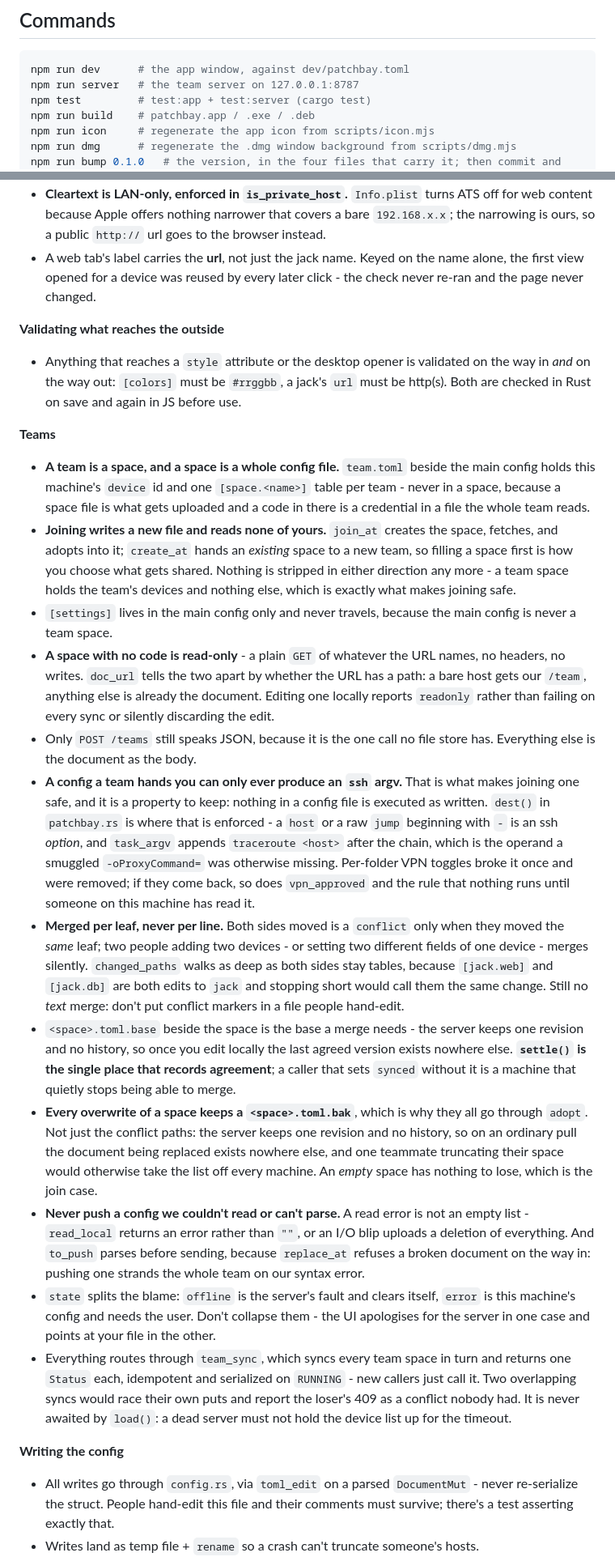
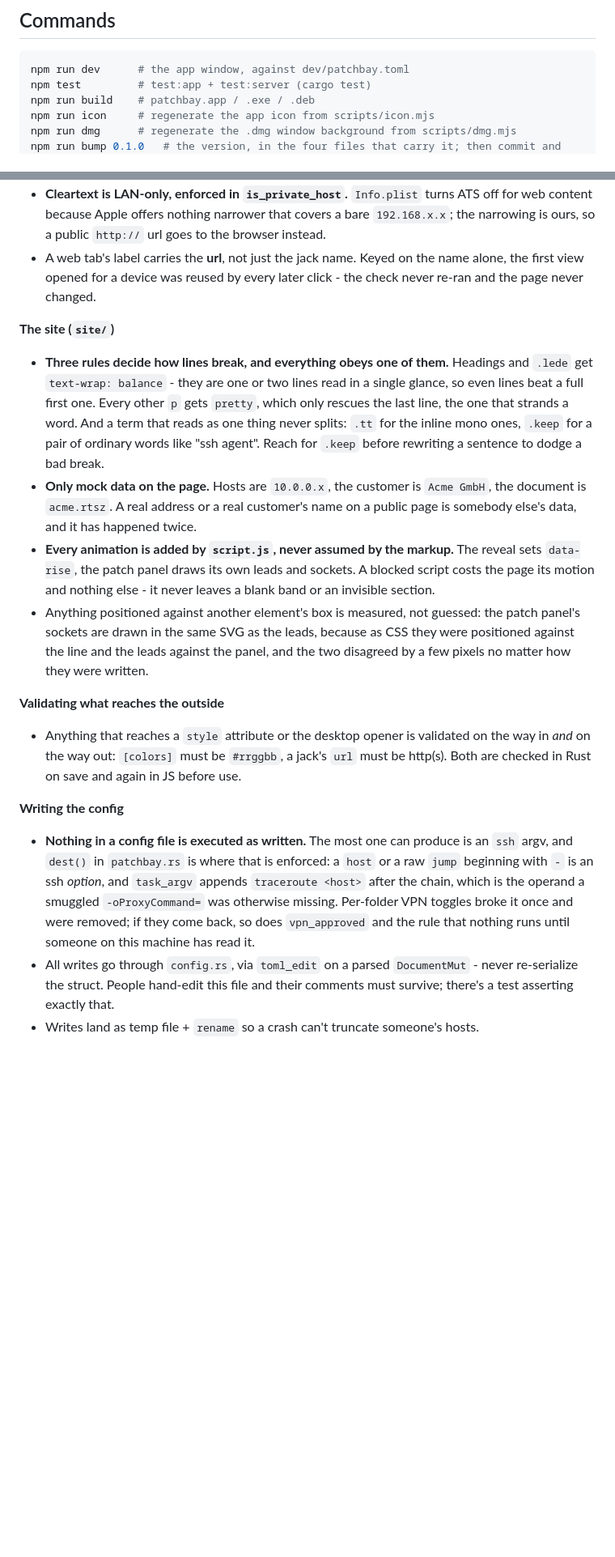
Before and after one commit to pyvnoaim/patchbay, a Markdown page: CLAUDE.md, 2 parts joined by grey strips. Shown at 81% size. GitHub-like rendering; blank space fills up the shorter version.

````diff
--- a/CLAUDE.md
+++ b/CLAUDE.md
@@ -36,7 +33,6 @@ One front end over one config format:
 
 ```sh
 npm run dev      # the app window, against dev/patchbay.toml
-npm run server   # the team server on 127.0.0.1:8787
 npm test         # test:app + test:server (cargo test)
 npm run build    # patchbay.app / .exe / .deb
 npm run icon     # regenerate the app icon from scripts/icon.mjs
@@ -120,27 +117,20 @@ aren't obvious from reading:
 - **Cleartext is LAN-only, enforced in `is_private_host`.** `Info.plist` turns ATS off for web content because Apple offers nothing narrower that covers a bare `192.168.x.x`; the narrowing is ours, so a public `http://` url goes to the browser instead.
 - A web tab's label carries the **url**, not just the jack name. Keyed on the name alone, the first view opened for a device was reused by every later click - the check never re-ran and the page never changed.
 
+**The site (`site/`)**
+
+- **Three rules decide how lines break, and everything obeys one of them.** Headings and `.lede` get `text-wrap: balance` - they are one or two lines read in a single glance, so even lines beat a full first one. Every other `p` gets `pretty`, which only rescues the last line, the one that strands a word. And a term that reads as one thing never splits: `.tt` for the inline mono ones, `.keep` for a pair of ordinary words like "ssh agent". Reach for `.keep` before rewriting a sentence to dodge a bad break.
+- **Only mock data on the page.** Hosts are `10.0.0.x`, the customer is `Acme GmbH`, the document is `acme.rtsz`. A real address or a real customer's name on a public page is somebody else's data, and it has happened twice.
+- **Every animation is added by `script.js`, never assumed by the markup.** The reveal sets `data-rise`, the patch panel draws its own leads and sockets. A blocked script costs the page its motion and nothing else - it never leaves a blank band or an invisible section.
+- Anything positioned against another element's box is measured, not guessed: the patch panel's sockets are drawn in the same SVG as the leads, because as CSS they were positioned against the line and the leads against the panel, and the two disagreed by a few pixels no matter how they were written.
+
 **Validating what reaches the outside**
 
 - Anything that reaches a `style` attribute or the desktop opener is validated on the way in *and* on the way out: `[colors]` must be `#rrggbb`, a jack's `url` must be http(s). Both are checked in Rust on save and again in JS before use.
 
-**Teams**
-
-- **A team is a space, and a space is a whole config file.** `team.toml` beside the main config holds this machine's `device` id and one `[space.<name>]` table per team - never in a space, because a space file is what gets uploaded and a code in there is a credential in a file the whole team reads.
-- **Joining writes a new file and reads none of yours.** `join_at` creates the space, fetches, and adopts into it; `create_at` hands an *existing* space to a new team, so filling a space first is how you choose what gets shared. Nothing is stripped in either direction any more - a team space holds the team's devices and nothing else, which is exactly what makes joining safe.
-- `[settings]` lives in the main config only and never travels, because the main config is never a team space.
-- **A space with no code is read-only** - a plain `GET` of whatever the URL names, no headers, no writes. `doc_url` tells the two apart by whether the URL has a path: a bare host gets our `/team`, anything else is already the document. Editing one locally reports `readonly` rather than failing on every sync or silently discarding the edit.
-- Only `POST /teams` still speaks JSON, because it is the one call no file store has. Everything else is the document as the body.
-- **A config a team hands you can only ever produce an `ssh` argv.** That is what makes joining one safe, and it is a property to keep: nothing in a config file is executed as written. `dest()` in `patchbay.rs` is where that is enforced - a `host` or a raw `jump` beginning with `-` is an ssh *option*, and `task_argv` appends `traceroute <host>` after the chain, which is the operand a smuggled `-oProxyCommand=` was otherwise missing. Per-folder VPN toggles broke it once and were removed; if they come back, so does `vpn_approved` and the rule that nothing runs until someone on this machine has read it.
-- **Merged per leaf, never per line.** Both sides moved is a `conflict` only when they moved the *same* leaf; two people adding two devices - or setting two different fields of one device - merges silently. `changed_paths` walks as deep as both sides stay tables, because `[jack.web]` and `[jack.db]` are both edits to `jack` and stopping short would call them the same change. Still no *text* merge: don't put conflict markers in a file people hand-edit.
-- `<space>.toml.base` beside the space is the base a merge needs - the server keeps one revision and no history, so once you edit locally the last agreed version exists nowhere else. **`settle()` is the single place that records agreement**; a caller that sets `synced` without it is a machine that quietly stops being able to merge.
-- **Every overwrite of a space keeps a `<space>.toml.bak`**, which is why they all go through `adopt`. Not just the conflict paths: the server keeps one revision and no history, so on an ordinary pull the document being replaced exists nowhere else, and one teammate truncating their space would otherwise take the list off every machine. An *empty* space has nothing to lose, which is the join case.
-- **Never push a config we couldn't read or can't parse.** A read error is not an empty list - `read_local` returns an error rather than `""`, or an I/O blip uploads a deletion of everything. And `to_push` parses before sending, because `replace_at` refuses a broken document on the way in: pushing one strands the whole team on our syntax error.
-- `state` splits the blame: `offline` is the server's fault and clears itself, `error` is this machine's config and needs the user. Don't collapse them - the UI apologises for the server in one case and points at your file in the other.
-- Everything routes through `team_sync`, which syncs every team space in turn and returns one `Status` each, idempotent and serialized on `RUNNING` - new callers just call it. Two overlapping syncs would race their own puts and report the loser's 409 as a conflict nobody had. It is never awaited by `load()`: a dead server must not hold the device list up for the timeout.
-
 **Writing the config**
 
+- **Nothing in a config file is executed as written.** The most one can produce is an `ssh` argv, and `dest()` in `patchbay.rs` is where that is enforced: a `host` or a raw `jump` beginning with `-` is an ssh *option*, and `task_argv` appends `traceroute <host>` after the chain, which is the operand a smuggled `-oProxyCommand=` was otherwise missing. Per-folder VPN toggles broke it once and were removed; if they come back, so does `vpn_approved` and the rule that nothing runs until someone on this machine has read it.
 - All writes go through `config.rs`, via `toml_edit` on a parsed `DocumentMut` - never re-serialize the struct. People hand-edit this file and their comments must survive; there's a test asserting exactly that.
 - Writes land as temp file + `rename` so a crash can't truncate someone's hosts.
 - Every write function has a `*_at(path, …)` twin that the tests drive against a scratch file. Add the twin when you add a writer, or it can't be tested without touching a real config.
````
Also changed, not shown: other parts of CLAUDE.md (+11 -13 lines), CHANGELOG.md (+14 -1 lines).
